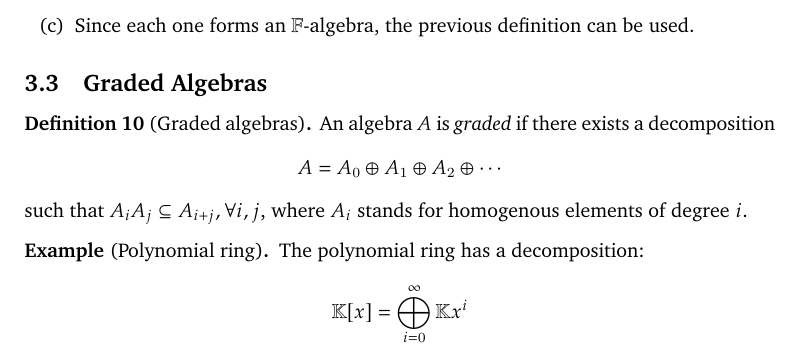
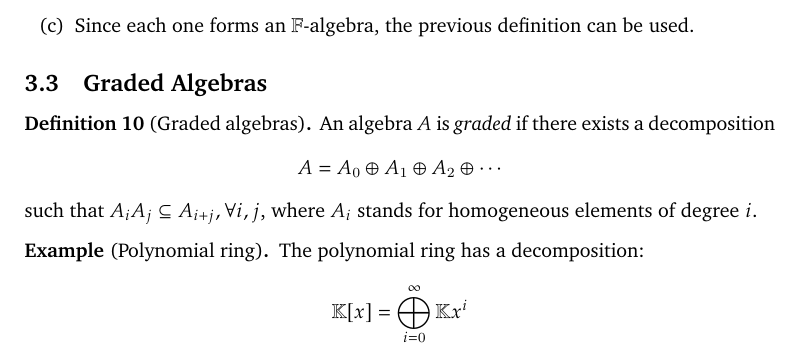
Before and after one commit to GodotMisogi/math-notes, a LaTeX paper (Hopf Algebra and Combinatorics/Hopf Algebra and Combinatorics.tex): part of page 15 of 28, cut so that both start at the same text. Compiled offline with pdfLaTeX.

Commit message:
Homogeneous
Spelling "homogeneous"

```diff
--- a/Hopf Algebra and Combinatorics/Hopf Algebra and Combinatorics.tex
+++ b/Hopf Algebra and Combinatorics/Hopf Algebra and Combinatorics.tex
@@ -684,7 +684,7 @@
 		\begin{gather*}
 			A = A_0 \oplus A_1 \oplus A_2 \oplus \cdots
 		\end{gather*}
-		such that $A_i A_j \subseteq A_{i+j}, \forall i,j$, where $A_i$ stands for homogenous elements of degree $i$.
+		such that $A_i A_j \subseteq A_{i+j}, \forall i,j$, where $A_i$ stands for homogeneous elements of degree $i$.
 	\end{Definition}
 
 	\begin{Example*}[Polynomial ring]
```
